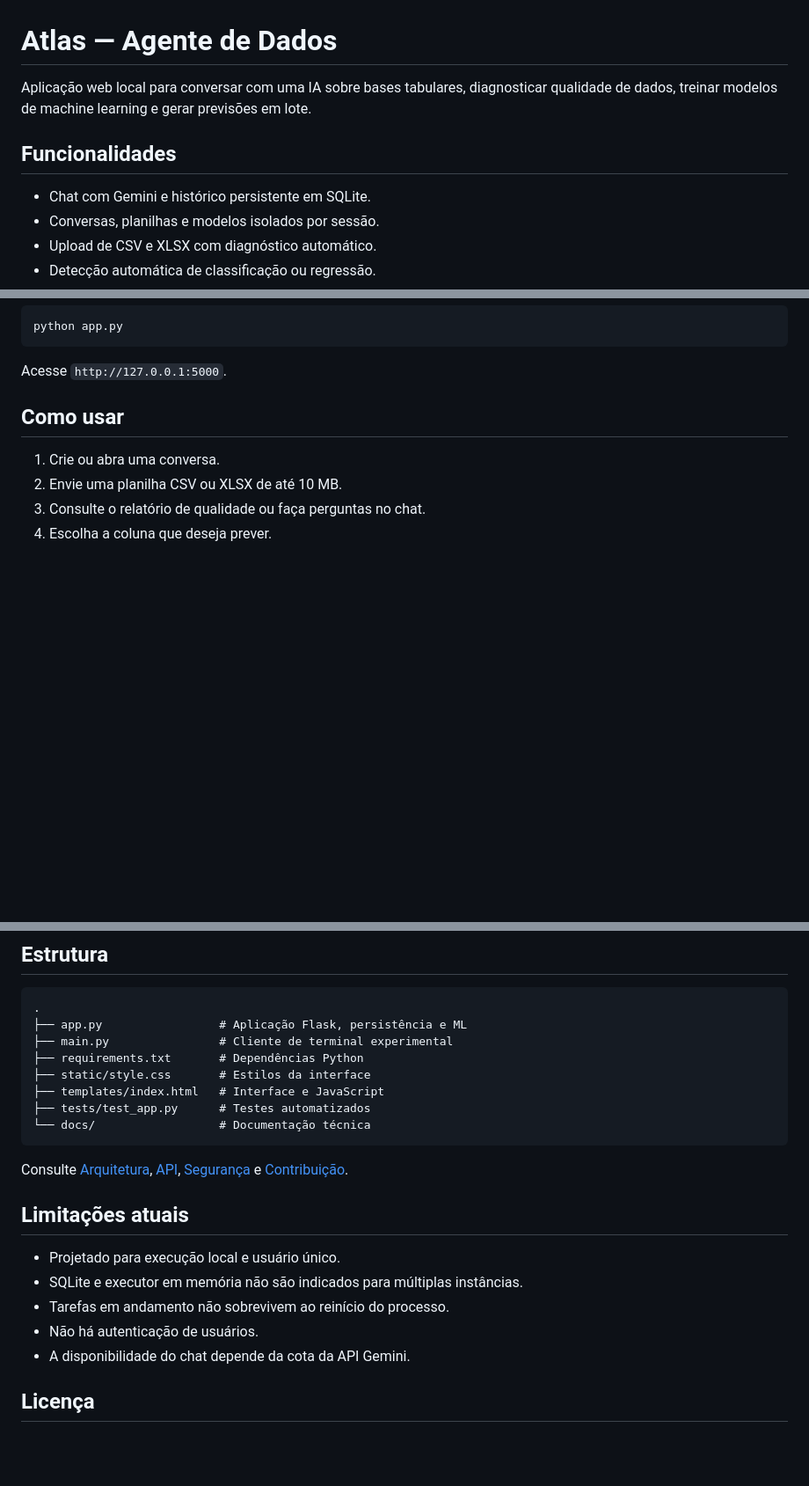
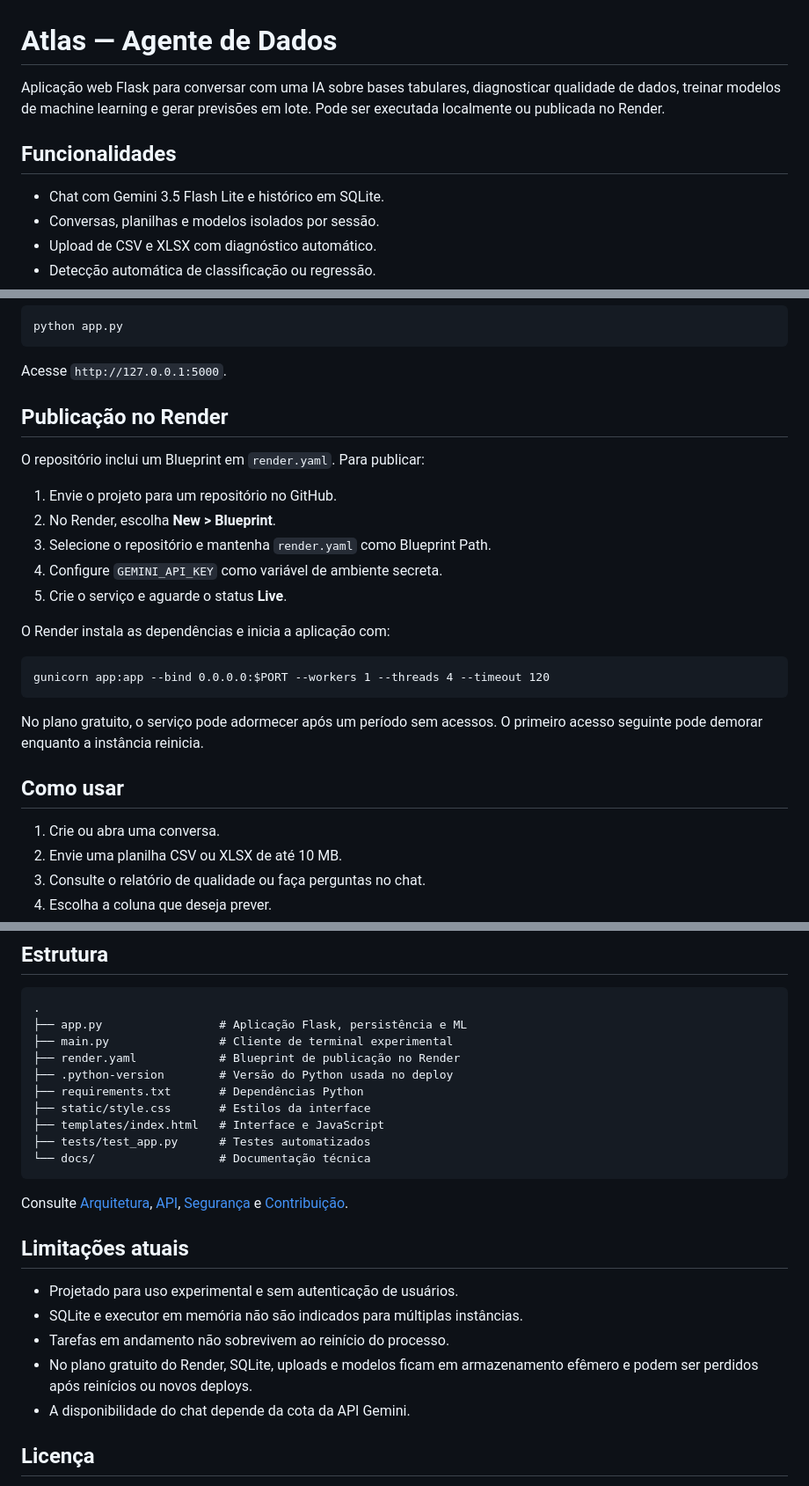
Before and after one commit to paulosds2318/agente-ia, a Markdown page: README.md, 3 parts joined by grey strips. Shown at 88% size. GitHub-like rendering; blank space fills up the shorter version.

Commit message:
Atualiza README com deploy no Render

````diff
--- a/README.md
+++ b/README.md
@@ -1,10 +1,10 @@
 # Atlas — Agente de Dados
 
-Aplicação web local para conversar com uma IA sobre bases tabulares, diagnosticar qualidade de dados, treinar modelos de machine learning e gerar previsões em lote.
+Aplicação web Flask para conversar com uma IA sobre bases tabulares, diagnosticar qualidade de dados, treinar modelos de machine learning e gerar previsões em lote. Pode ser executada localmente ou publicada no Render.
 
 ## Funcionalidades
 
-- Chat com Gemini e histórico persistente em SQLite.
+- Chat com Gemini 3.5 Flash Lite e histórico em SQLite.
 - Conversas, planilhas e modelos isolados por sessão.
 - Upload de CSV e XLSX com diagnóstico automático.
 - Detecção automática de classificação ou regressão.
@@ -43,6 +43,24 @@ python app.py
 ```
 
 Acesse `http://127.0.0.1:5000`.
+
+## Publicação no Render
+
+O repositório inclui um Blueprint em `render.yaml`. Para publicar:
+
+1. Envie o projeto para um repositório no GitHub.
+2. No Render, escolha **New > Blueprint**.
+3. Selecione o repositório e mantenha `render.yaml` como Blueprint Path.
+4. Configure `GEMINI_API_KEY` como variável de ambiente secreta.
+5. Crie o serviço e aguarde o status **Live**.
+
+O Render instala as dependências e inicia a aplicação com:
+
+```text
+gunicorn app:app --bind 0.0.0.0:$PORT --workers 1 --threads 4 --timeout 120
+```
+
+No plano gratuito, o serviço pode adormecer após um período sem acessos. O primeiro acesso seguinte pode demorar enquanto a instância reinicia.
 
 ## Como usar
 
@@ -84,6 +102,8 @@ Os testes cobrem histórico, isolamento de arquivos, validação, treinamento e
 .
 ├── app.py                 # Aplicação Flask, persistência e ML
 ├── main.py                # Cliente de terminal experimental
+├── render.yaml            # Blueprint de publicação no Render
+├── .python-version        # Versão do Python usada no deploy
 ├── requirements.txt       # Dependências Python
 ├── static/style.css       # Estilos da interface
 ├── templates/index.html   # Interface e JavaScript
@@ -95,10 +115,10 @@ Consulte [Arquitetura](docs/ARCHITECTURE.md), [API](docs/API.md), [Segurança](S
 
 ## Limitações atuais
 
-- Projetado para execução local e usuário único.
+- Projetado para uso experimental e sem autenticação de usuários.
 - SQLite e executor em memória não são indicados para múltiplas instâncias.
 - Tarefas em andamento não sobrevivem ao reinício do processo.
-- Não há autenticação de usuários.
+- No plano gratuito do Render, SQLite, uploads e modelos ficam em armazenamento efêmero e podem ser perdidos após reinícios ou novos deploys.
 - A disponibilidade do chat depende da cota da API Gemini.
 
 ## Licença
````
